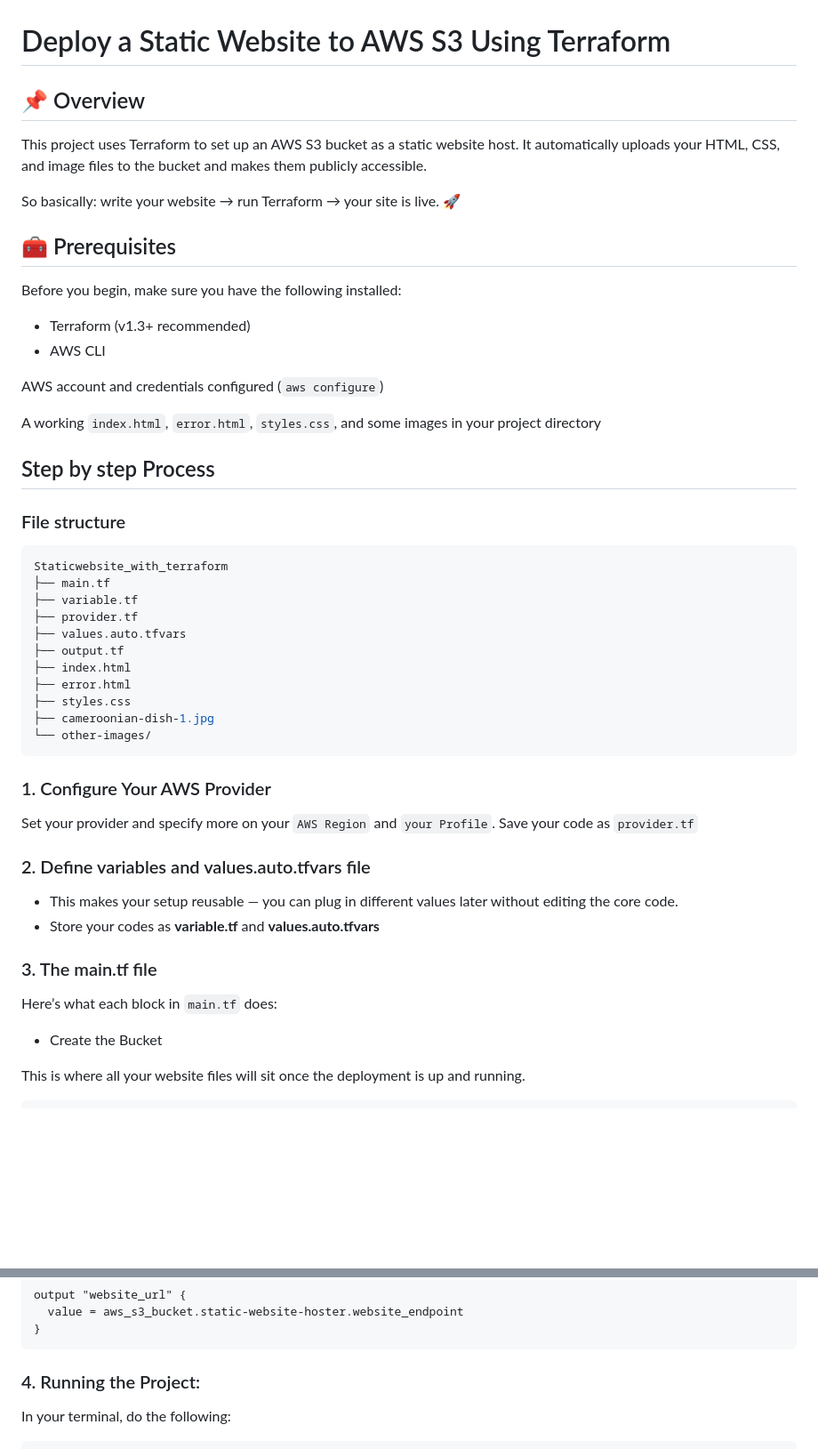
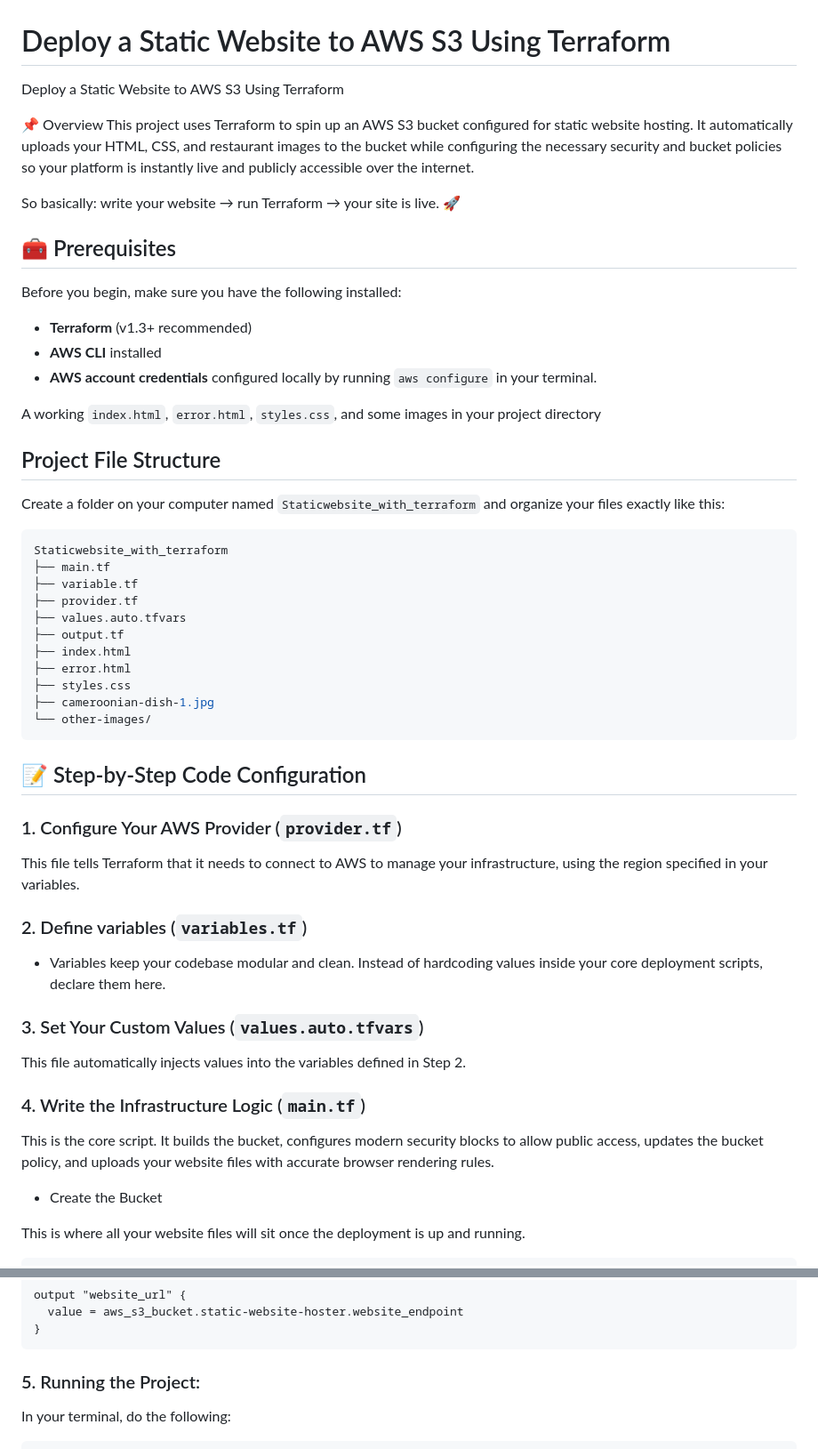
Before and after one commit to ARREYETTA14/Terraform_Static_website_Host, a Markdown page: README.md, 2 parts joined by grey strips. Shown at 89% size. GitHub-like rendering; blank space fills up the shorter version.

````diff
--- a/README.md
+++ b/README.md
@@ -1,24 +1,27 @@
 
 # Deploy a Static Website to AWS S3 Using Terraform
 
-## 📌 Overview
-This project uses Terraform to set up an AWS S3 bucket as a static website host. It automatically uploads your HTML, CSS, and image files to the bucket and makes them publicly accessible.
+
+Deploy a Static Website to AWS S3 Using Terraform
+
+📌 Overview
+This project uses Terraform to spin up an AWS S3 bucket configured for static website hosting. It automatically uploads your HTML, CSS, and restaurant images to the bucket while configuring the necessary security and bucket policies so your platform is instantly live and publicly accessible over the internet.
 
 So basically: write your website → run Terraform → your site is live. 🚀
 
 ## 🧰 Prerequisites
 Before you begin, make sure you have the following installed:
 
-- Terraform (v1.3+ recommended)
-- AWS CLI
-
-AWS account and credentials configured (`aws configure`)
+- **Terraform** (v1.3+ recommended)
+- **AWS CLI** installed
+- **AWS account credentials** configured locally by running ``aws configure`` in your terminal.
 
 A working `index.html`, `error.html`, `styles.css`, and some images in your project directory
 
-## Step by step Process
+## Project File Structure
 
-### File structure
+Create a folder on your computer named ``Staticwebsite_with_terraform`` and organize your files exactly like this:
+
 ```lua
 Staticwebsite_with_terraform
 ├── main.tf
@@ -32,15 +35,21 @@ Staticwebsite_with_terraform
 ├── cameroonian-dish-1.jpg
 └── other-images/
 ```
-### 1. Configure Your AWS Provider
-Set your provider and specify more on your ```AWS Region``` and ```your Profile```. Save your code as ```provider.tf```
 
-### 2. Define variables and values.auto.tfvars file
-- This makes your setup reusable — you can plug in different values later without editing the core code.
-- Store your codes as **variable.tf** and **values.auto.tfvars**
 
-### 3. The main.tf file
-Here’s what each block in ```main.tf``` does:
+## 📝 Step-by-Step Code Configuration
+
+### 1. Configure Your AWS Provider (``provider.tf``)
+This file tells Terraform that it needs to connect to AWS to manage your infrastructure, using the region specified in your variables.
+
+### 2. Define variables (``variables.tf``)
+- Variables keep your codebase modular and clean. Instead of hardcoding values inside your core deployment scripts, declare them here.
+
+### 3. Set Your Custom Values (``values.auto.tfvars``)
+This file automatically injects values into the variables defined in Step 2.
+
+### 4. Write the Infrastructure Logic (``main.tf``)
+This is the core script. It builds the bucket, configures modern security blocks to allow public access, updates the bucket policy, and uploads your website files with accurate browser rendering rules.
 
 - Create the Bucket
 
@@ -105,7 +114,7 @@ output "website_url" {
 }
 ```
 
-### 4. Running the Project:
+### 5. Running the Project:
 In your terminal, do the following:
 
 ```bash
````
